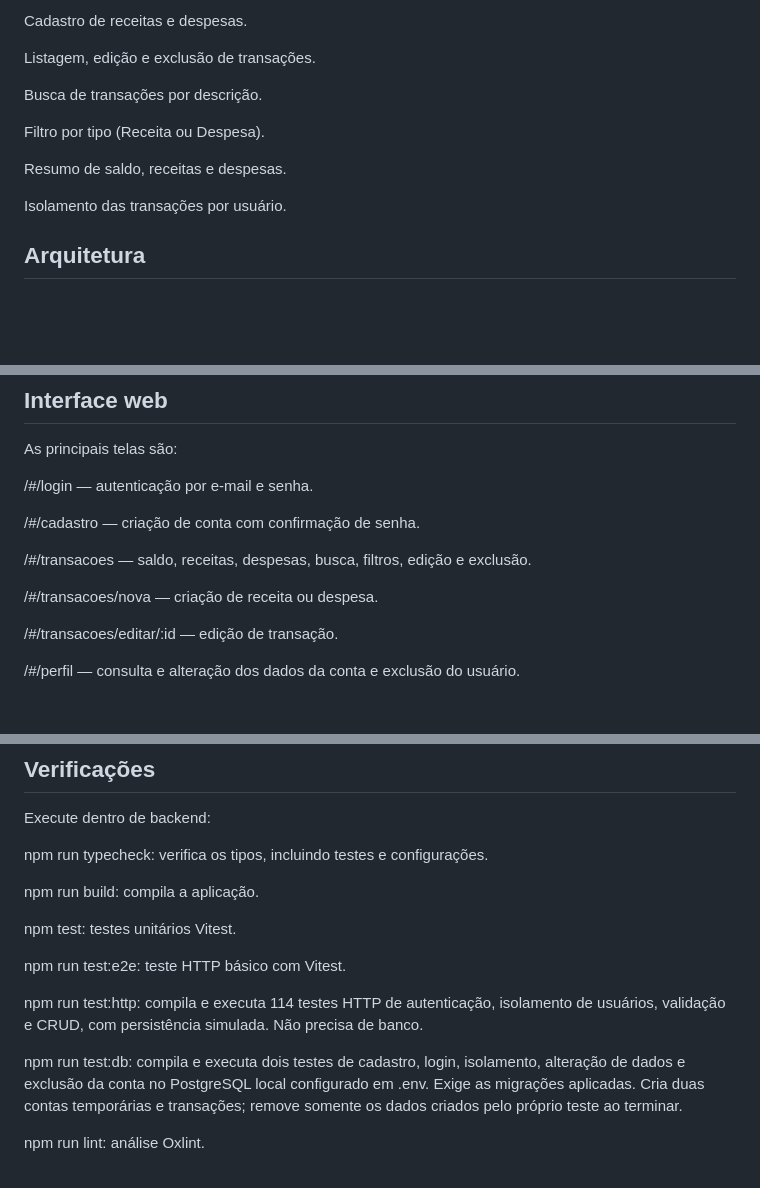
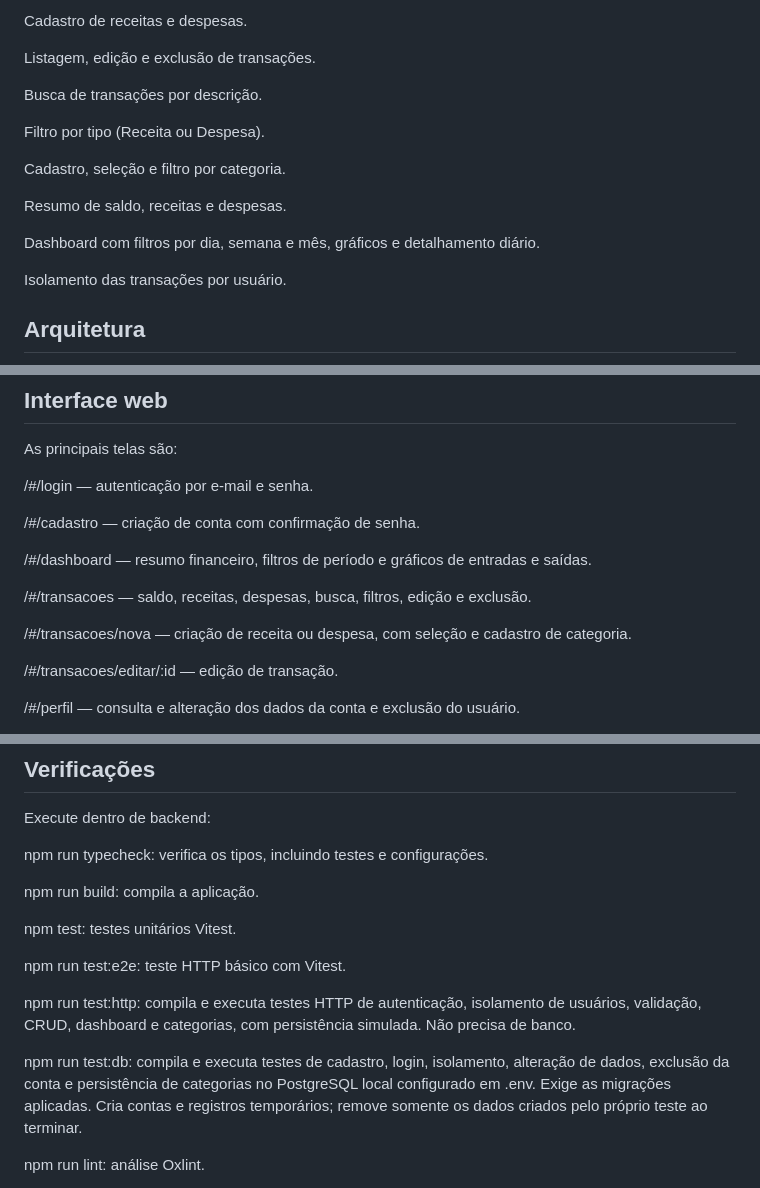
Before and after one commit to SuelenAline/desenrola-software-quality, a Markdown page: README.md, 3 parts joined by grey strips. Drawn GitHub-style; blank space fills up the shorter version.

```diff
--- a/README.md
+++ b/README.md
@@ -78,7 +121,11 @@ Busca de transações por descrição.
 
 Filtro por tipo (Receita ou Despesa).
 
+Cadastro, seleção e filtro por categoria.
+
 Resumo de saldo, receitas e despesas.
+
+Dashboard com filtros por dia, semana e mês, gráficos e detalhamento diário.
 
 Isolamento das transações por usuário.
 
@@ -105,9 +152,11 @@ As principais telas são:
 
 /#/cadastro — criação de conta com confirmação de senha.
 
+/#/dashboard — resumo financeiro, filtros de período e gráficos de entradas e saídas.
+
 /#/transacoes — saldo, receitas, despesas, busca, filtros, edição e exclusão.
 
-/#/transacoes/nova — criação de receita ou despesa.
+/#/transacoes/nova — criação de receita ou despesa, com seleção e cadastro de categoria.
 
 /#/transacoes/editar/:id — edição de transação.
 
@@ -255,9 +304,9 @@ npm test: testes unitários Vitest.
 
 npm run test:e2e: teste HTTP básico com Vitest.
 
-npm run test:http: compila e executa 114 testes HTTP de autenticação, isolamento de usuários, validação e CRUD, com persistência simulada. Não precisa de banco.
+npm run test:http: compila e executa testes HTTP de autenticação, isolamento de usuários, validação, CRUD, dashboard e categorias, com persistência simulada. Não precisa de banco.
 
-npm run test:db: compila e executa dois testes de cadastro, login, isolamento, alteração de dados e exclusão da conta no PostgreSQL local configurado em .env. Exige as migrações aplicadas. Cria duas contas temporárias e transações; remove somente os dados criados pelo próprio teste ao terminar.
+npm run test:db: compila e executa testes de cadastro, login, isolamento, alteração de dados, exclusão da conta e persistência de categorias no PostgreSQL local configurado em .env. Exige as migrações aplicadas. Cria contas e registros temporários; remove somente os dados criados pelo próprio teste ao terminar.
 
 npm run lint: análise Oxlint.
 
```
Also changed, not shown: other parts of README.md (+46 -3 lines).
